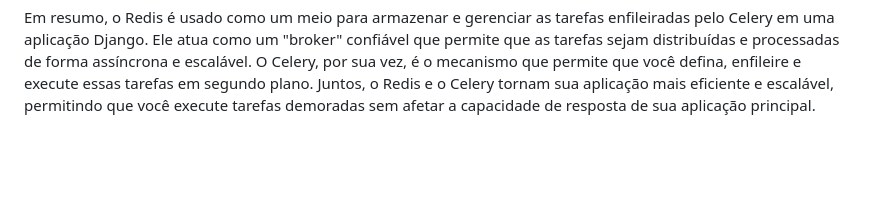
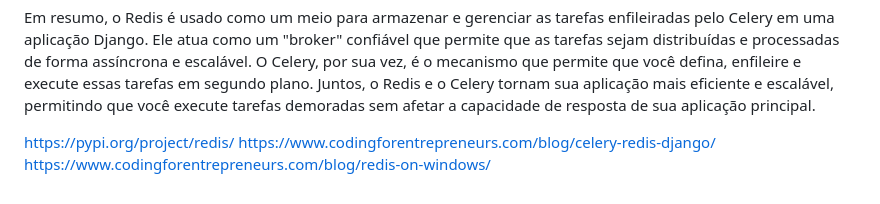
Before and after one commit to Jose-742/redis_dango_celery, a Markdown page: README.md, the part around the change. GitHub-like rendering; blank space fills up the shorter version.

```diff
--- a/README.md
+++ b/README.md
@@ -38,3 +38,7 @@ segundo plano escaláveis e distribuídos em uma aplicação Django. Aqui estão
     Isso o torna ideal para o gerenciamento de tarefas em fila e também para outras funcionalidades em tempo real, como atualizações em tempo real de aplicativos da web.
 
   Em resumo, o Redis é usado como um meio para armazenar e gerenciar as tarefas enfileiradas pelo Celery em uma aplicação Django. Ele atua como um "broker" confiável que permite que as tarefas sejam distribuídas e processadas de forma assíncrona e escalável. O Celery, por sua vez, é o mecanismo que permite que você defina, enfileire e execute essas tarefas em segundo plano. Juntos, o Redis e o Celery tornam sua aplicação mais eficiente e escalável, permitindo que você execute tarefas demoradas sem afetar a capacidade de resposta de sua aplicação principal.
+
+https://pypi.org/project/redis/
+https://www.codingforentrepreneurs.com/blog/celery-redis-django/
+https://www.codingforentrepreneurs.com/blog/redis-on-windows/
```
